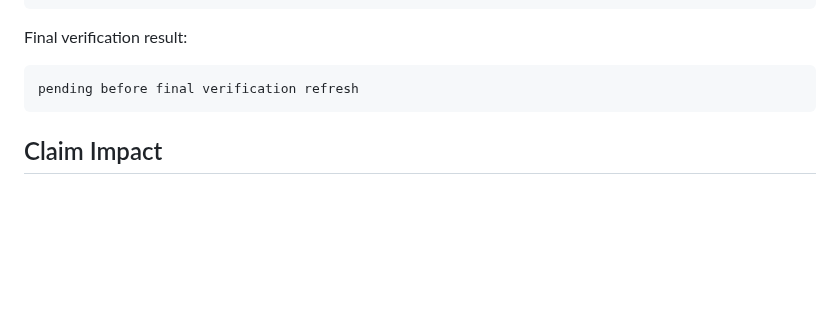
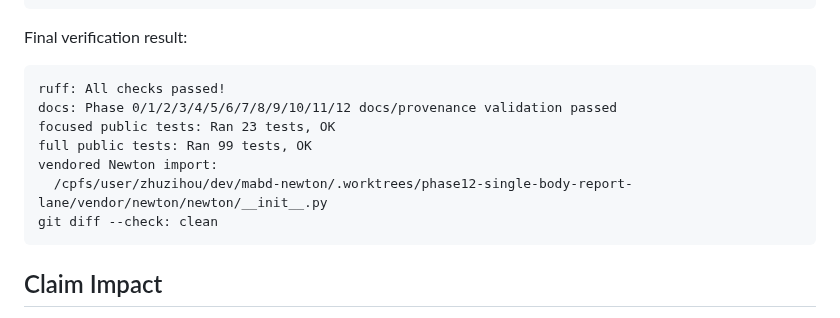
Before and after one commit to jandan138/mabd-newton, a Markdown page: docs/records/2026-05-17-phase12-single-body-report-lane.md, the part around the change. GitHub-like rendering; blank space fills up the shorter version.

Commit message:
docs: refresh Phase 12 verification evidence

````diff
--- a/docs/records/2026-05-17-phase12-single-body-report-lane.md
+++ b/docs/records/2026-05-17-phase12-single-body-report-lane.md
@@ -167,7 +167,13 @@ git diff --check
 Final verification result:
 
 ```text
-pending before final verification refresh
+ruff: All checks passed!
+docs: Phase 0/1/2/3/4/5/6/7/8/9/10/11/12 docs/provenance validation passed
+focused public tests: Ran 23 tests, OK
+full public tests: Ran 99 tests, OK
+vendored Newton import:
+  /cpfs/user/zhuzihou/dev/mabd-newton/.worktrees/phase12-single-body-report-lane/vendor/newton/newton/__init__.py
+git diff --check: clean
 ```
 
 ## Claim Impact
````
